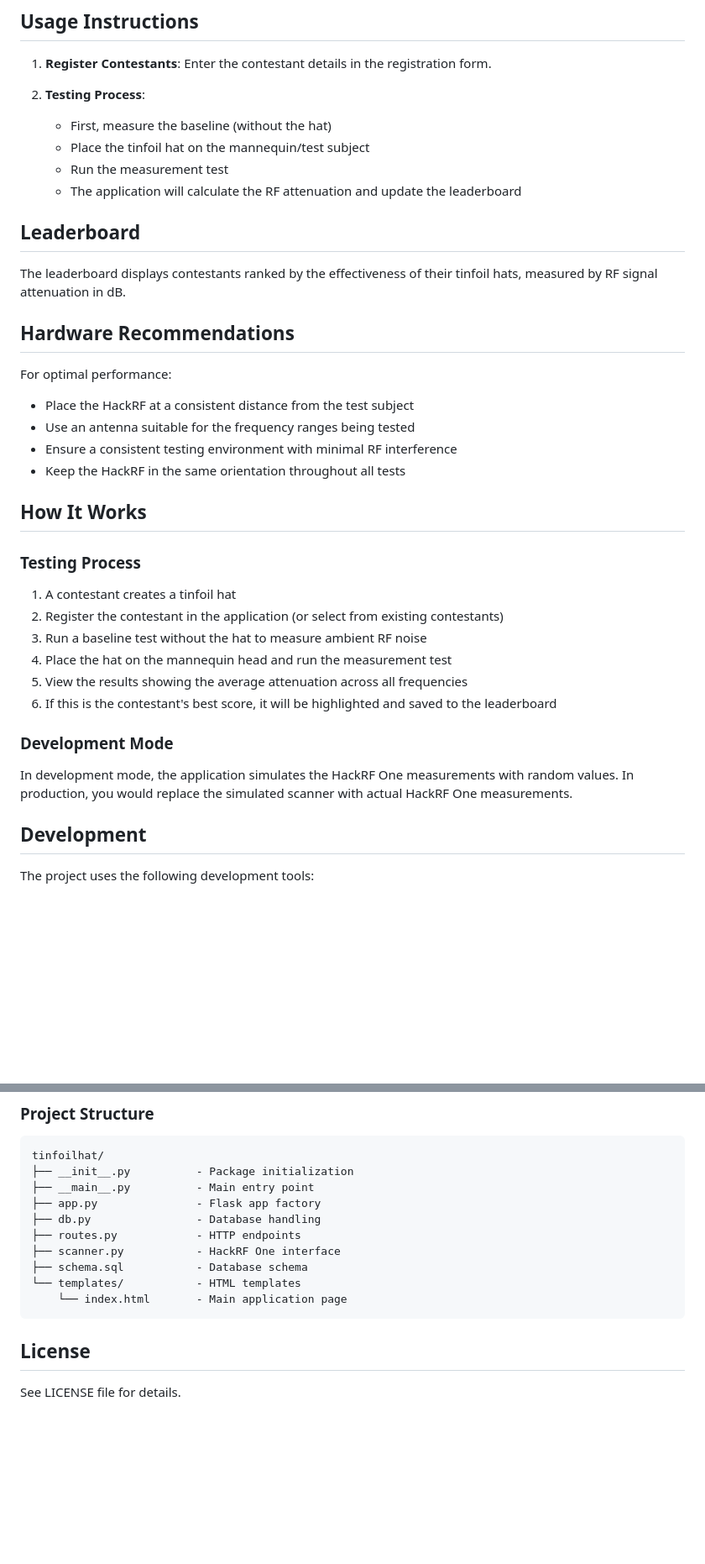
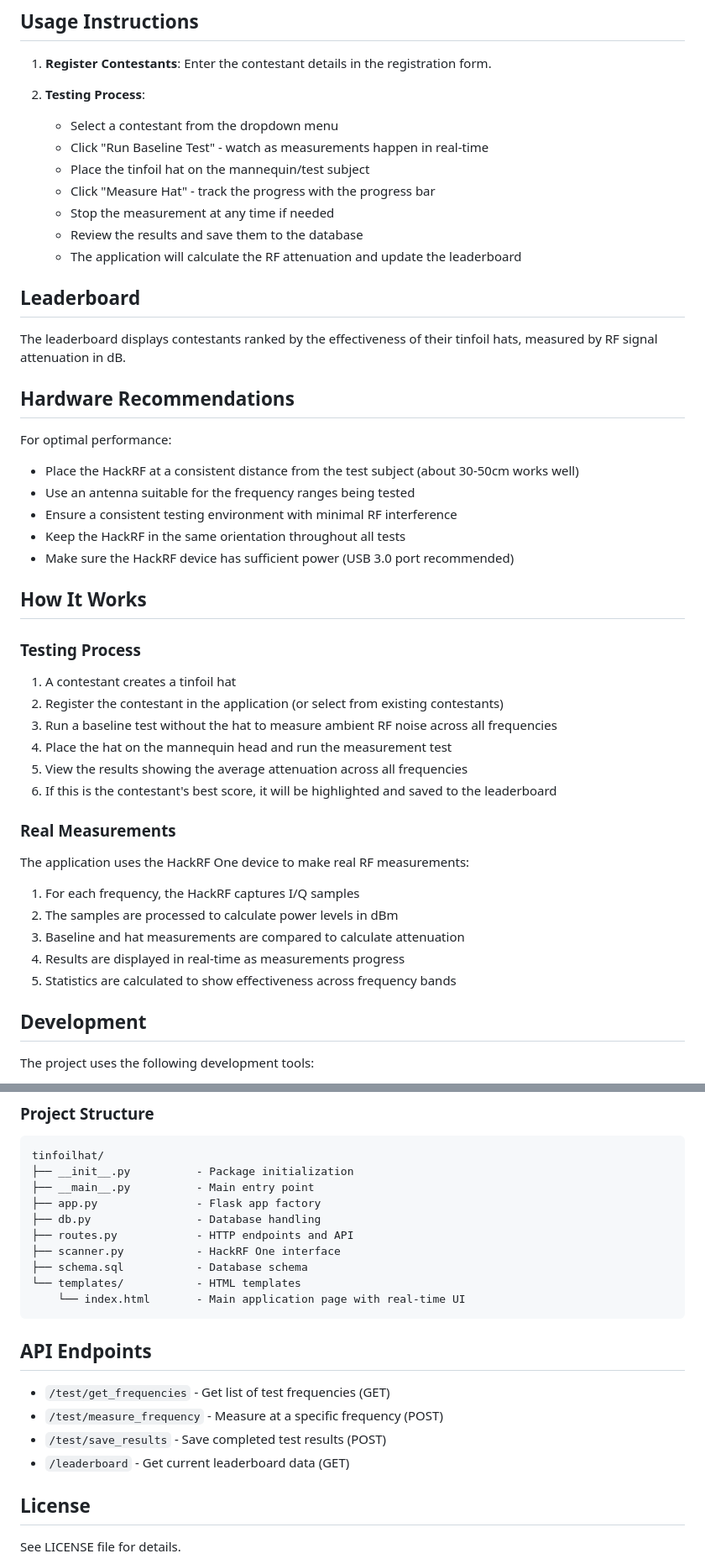
Before and after one commit to amne51ac/tinfoilhat, a Markdown page: README.md, 2 parts joined by grey strips. Shown at 84% size. GitHub-like rendering; blank space fills up the shorter version.

````diff
--- a/README.md
+++ b/README.md
@@ -76,9 +93,12 @@ Then open your browser and navigate to http://localhost:8000
 1. **Register Contestants**: Enter the contestant details in the registration form.
 
 2. **Testing Process**:
-   - First, measure the baseline (without the hat)
+   - Select a contestant from the dropdown menu
+   - Click "Run Baseline Test" - watch as measurements happen in real-time
    - Place the tinfoil hat on the mannequin/test subject
-   - Run the measurement test
+   - Click "Measure Hat" - track the progress with the progress bar
+   - Stop the measurement at any time if needed
+   - Review the results and save them to the database
    - The application will calculate the RF attenuation and update the leaderboard
 
 ## Leaderboard
@@ -88,10 +108,11 @@ The leaderboard displays contestants ranked by the effectiveness of their tinfoi
 ## Hardware Recommendations
 
 For optimal performance:
-- Place the HackRF at a consistent distance from the test subject
+- Place the HackRF at a consistent distance from the test subject (about 30-50cm works well)
 - Use an antenna suitable for the frequency ranges being tested
 - Ensure a consistent testing environment with minimal RF interference
 - Keep the HackRF in the same orientation throughout all tests
+- Make sure the HackRF device has sufficient power (USB 3.0 port recommended)
 
 ## How It Works
 
@@ -99,14 +120,19 @@ For optimal performance:
 
 1. A contestant creates a tinfoil hat
 2. Register the contestant in the application (or select from existing contestants)
-3. Run a baseline test without the hat to measure ambient RF noise
+3. Run a baseline test without the hat to measure ambient RF noise across all frequencies
 4. Place the hat on the mannequin head and run the measurement test
 5. View the results showing the average attenuation across all frequencies
 6. If this is the contestant's best score, it will be highlighted and saved to the leaderboard
 
-### Development Mode
+### Real Measurements
 
-In development mode, the application simulates the HackRF One measurements with random values. In production, you would replace the simulated scanner with actual HackRF One measurements.
+The application uses the HackRF One device to make real RF measurements:
+1. For each frequency, the HackRF captures I/Q samples
+2. The samples are processed to calculate power levels in dBm
+3. Baseline and hat measurements are compared to calculate attenuation
+4. Results are displayed in real-time as measurements progress
+5. Statistics are calculated to show effectiveness across frequency bands
 
 ## Development
 
@@ -137,12 +163,19 @@ tinfoilhat/
 ├── __main__.py          - Main entry point
 ├── app.py               - Flask app factory
 ├── db.py                - Database handling
-├── routes.py            - HTTP endpoints
+├── routes.py            - HTTP endpoints and API
 ├── scanner.py           - HackRF One interface
 ├── schema.sql           - Database schema
 └── templates/           - HTML templates
-    └── index.html       - Main application page
+    └── index.html       - Main application page with real-time UI
 ```
+
+## API Endpoints
+
+- `/test/get_frequencies` - Get list of test frequencies (GET)
+- `/test/measure_frequency` - Measure at a specific frequency (POST)
+- `/test/save_results` - Save completed test results (POST)
+- `/leaderboard` - Get current leaderboard data (GET)
 
 ## License
 
````
Also changed, not shown: other parts of README.md (+17 -0 lines).
